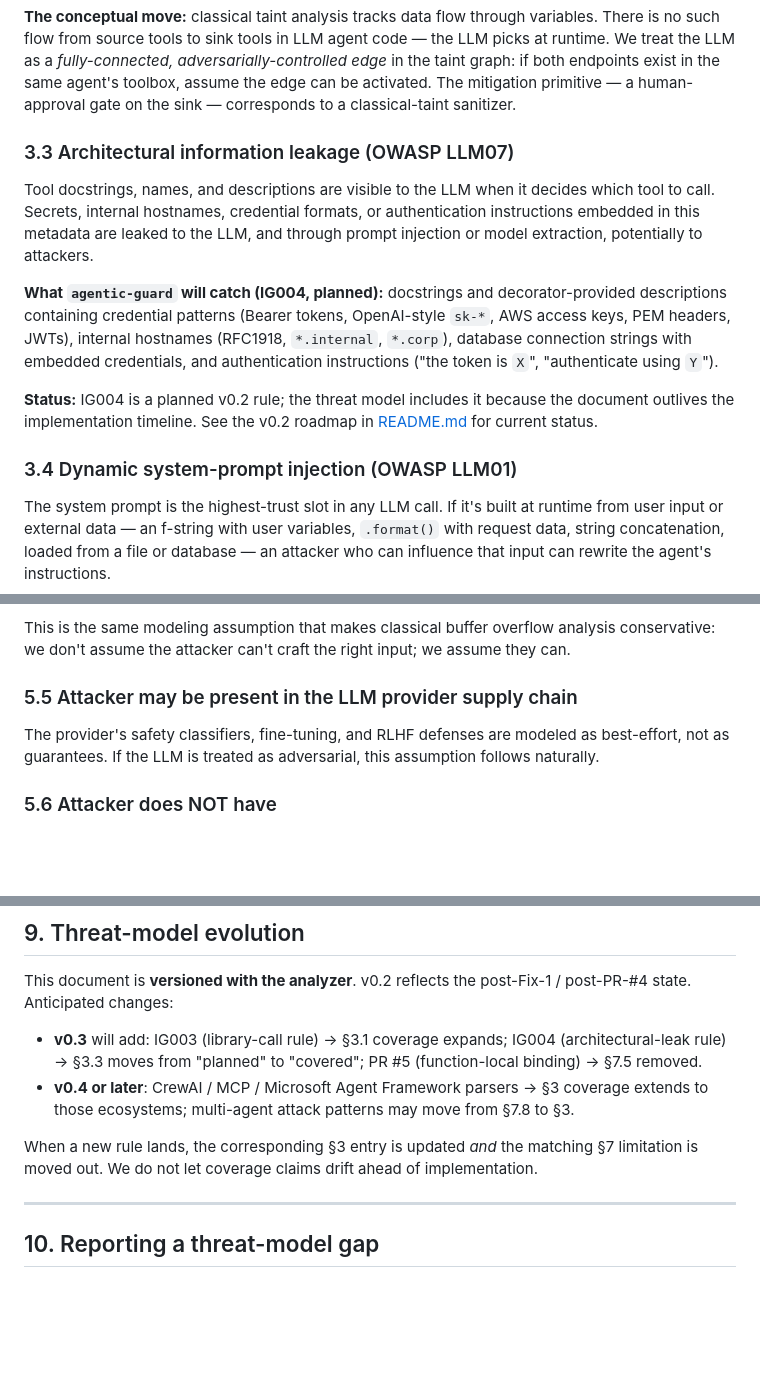
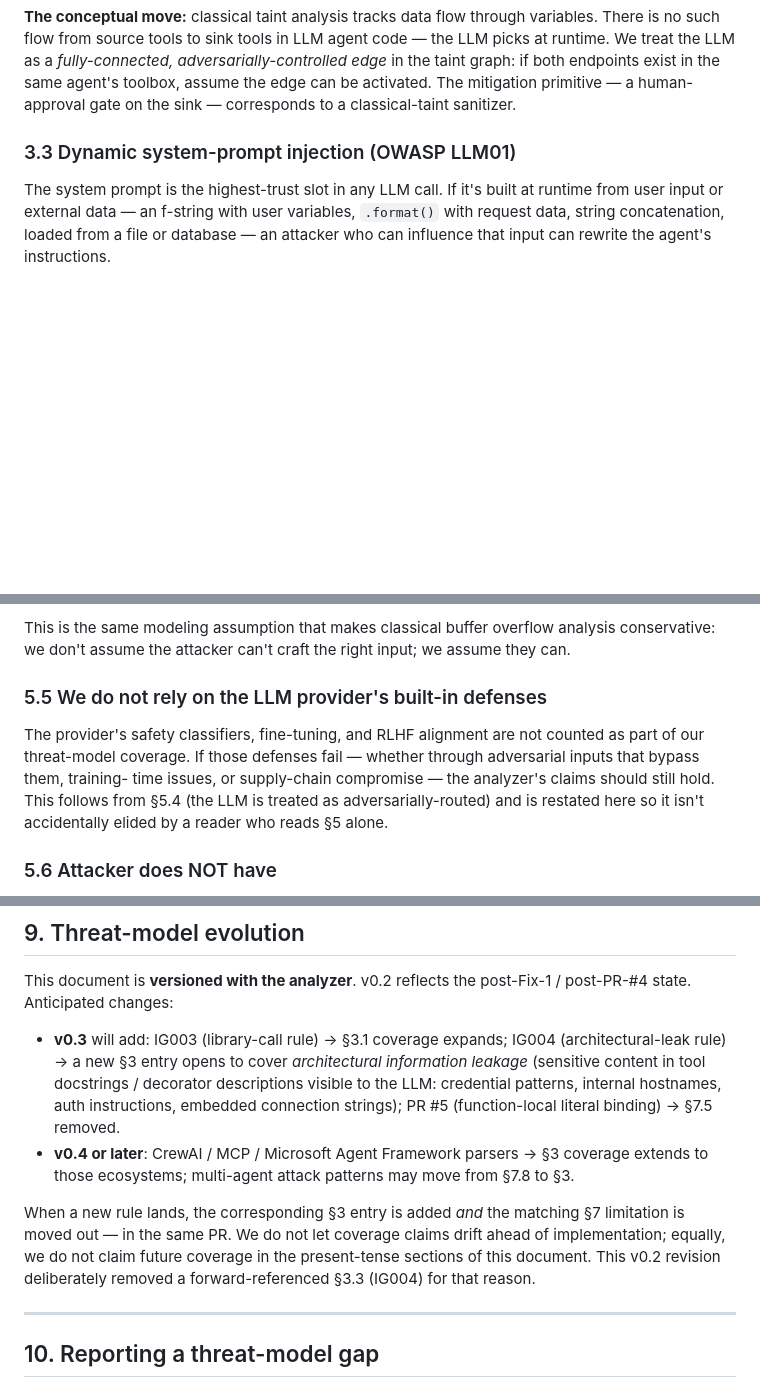
Before and after one commit to sanjaybk7/injectguard, a Markdown page: docs/THREAT_MODEL.md, 3 parts joined by grey strips. Rendered like a GitHub page; blank space fills up the shorter version.

Commit message:
Address threat-model review: remove unimplemented-rule claims, verify citation, drop §4.10
Three required fixes from review of PR #7:

1. **Remove §3.3 IG004 claim from "What we defend against"** (Option A).
   IG004 (architectural information leakage / docstring-content scanner)
   is unimplemented; the original §3.3 described it under "What we defend
   against" with a "planned" subscript. That risks credibility damage
   when a reviewer searches main for IG004 and finds nothing. The whole
   subsection is removed; §3.4 (dynamic prompt injection) is renumbered
   to §3.3. §9 (evolution) gains an inline note describing what the new
   §3 entry will cover when IG004 ships, and explicitly states "we do
   not claim future coverage in the present-tense sections of this
   document; this v0.2 revision deliberately removed a forward-
   referenced §3.3 (IG004) for that reason." Documents the discipline
   in-line.

2. **Soften TAINTAWI citation** to remove specific author/year claim.
   I could not verify "TAINTAWI (Wang et al., 2024)" — public docs
   citing academic work require accuracy, so per the review's fallback
   option both §8 and the Further Reading entry now refer to "the
   formal taint-analysis line of research for agentic workflows
   (TAINTAWI and successors)" without author or year. §2's existing
   "Active research (TAINTAWI and successors)" phrasing was already
   soft and is unchanged.

3. **Drop §4.10 entirely.** It conflated PII regurgitation from
   training data (one mechanism) with PII accumulation in conversation
   memory leaked via later prompt injection (a distinct mechanism).
   Both are out of scope for static analysis. §4 still has nine
   substantive entries; removing one doesn't weaken coverage. Note: the
   original §4.10 was the last entry, so no further renumbering needed.

Also applied (optional from review): **§5.5 reworded** from
"Attacker may be present in the LLM provider supply chain" (vaguely
speculative) to "We do not rely on the LLM provider's built-in
defenses" (positive defense statement). Same content, more confident
framing. Cross-references §5.4 so the reader sees how it follows from
the adversarially-routed-LLM assumption.

No code changes. 67 tests still pass.

```diff
--- a/docs/THREAT_MODEL.md
+++ b/docs/THREAT_MODEL.md
@@ -101,26 +101,7 @@ graph: if both endpoints exist in the same agent's toolbox, assume the
 edge can be activated. The mitigation primitive — a human-approval gate
 on the sink — corresponds to a classical-taint sanitizer.
 
-### 3.3 Architectural information leakage (OWASP LLM07)
-
-Tool docstrings, names, and descriptions are visible to the LLM when it
-decides which tool to call. Secrets, internal hostnames, credential
-formats, or authentication instructions embedded in this metadata are
-leaked to the LLM, and through prompt injection or model extraction,
-potentially to attackers.
-
-**What `agentic-guard` will catch (IG004, planned):** docstrings and
-decorator-provided descriptions containing credential patterns (Bearer
-tokens, OpenAI-style `sk-*`, AWS access keys, PEM headers, JWTs),
-internal hostnames (RFC1918, `*.internal`, `*.corp`), database
-connection strings with embedded credentials, and authentication
-instructions ("the token is `X`", "authenticate using `Y`").
-
-**Status:** IG004 is a planned v0.2 rule; the threat model includes it
-because the document outlives the implementation timeline. See the
-v0.2 roadmap in [README.md](../README.md) for current status.
-
-### 3.4 Dynamic system-prompt injection (OWASP LLM01)
+### 3.3 Dynamic system-prompt injection (OWASP LLM01)
 
 The system prompt is the highest-trust slot in any LLM call. If it's
 built at runtime from user input or external data — an f-string with
@@ -259,11 +234,15 @@ This is the same modeling assumption that makes classical buffer
 overflow analysis conservative: we don't assume the attacker can't
 craft the right input; we assume they can.
 
-### 5.5 Attacker may be present in the LLM provider supply chain
+### 5.5 We do not rely on the LLM provider's built-in defenses
 
-The provider's safety classifiers, fine-tuning, and RLHF defenses are
-modeled as best-effort, not as guarantees. If the LLM is treated as
-adversarial, this assumption follows naturally.
+The provider's safety classifiers, fine-tuning, and RLHF alignment are
+not counted as part of our threat-model coverage. If those defenses
+fail — whether through adversarial inputs that bypass them, training-
+time issues, or supply-chain compromise — the analyzer's claims should
+still hold. This follows from §5.4 (the LLM is treated as
+adversarially-routed) and is restated here so it isn't accidentally
+elided by a reader who reads §5 alone.
 
 ### 5.6 Attacker does NOT have
 
@@ -430,15 +409,21 @@ This document is **versioned with the analyzer**. v0.2 reflects the
 post-Fix-1 / post-PR-#4 state. Anticipated changes:
 
 - **v0.3** will add: IG003 (library-call rule) → §3.1 coverage expands;
-  IG004 (architectural-leak rule) → §3.3 moves from "planned" to
-  "covered"; PR #5 (function-local binding) → §7.5 removed.
+  IG004 (architectural-leak rule) → a new §3 entry opens to cover
+  *architectural information leakage* (sensitive content in tool
+  docstrings / decorator descriptions visible to the LLM: credential
+  patterns, internal hostnames, auth instructions, embedded connection
+  strings); PR #5 (function-local literal binding) → §7.5 removed.
 - **v0.4 or later**: CrewAI / MCP / Microsoft Agent Framework parsers
   → §3 coverage extends to those ecosystems; multi-agent attack
   patterns may move from §7.8 to §3.
 
-When a new rule lands, the corresponding §3 entry is updated *and* the
-matching §7 limitation is moved out. We do not let coverage claims
-drift ahead of implementation.
+When a new rule lands, the corresponding §3 entry is added *and* the
+matching §7 limitation is moved out — in the same PR. We do not let
+coverage claims drift ahead of implementation; equally, we do not
+claim future coverage in the present-tense sections of this document.
+This v0.2 revision deliberately removed a forward-referenced §3.3
+(IG004) for that reason.
 
 ---
 
```
Also changed, not shown: other parts of docs/THREAT_MODEL.md (+4 -9 lines).
